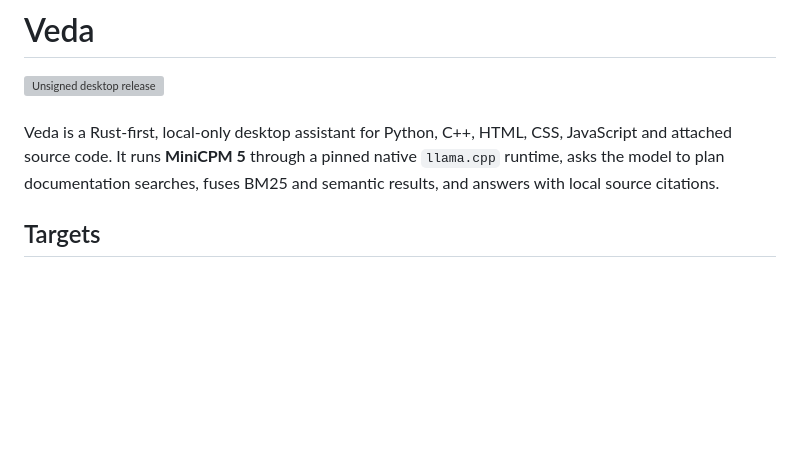
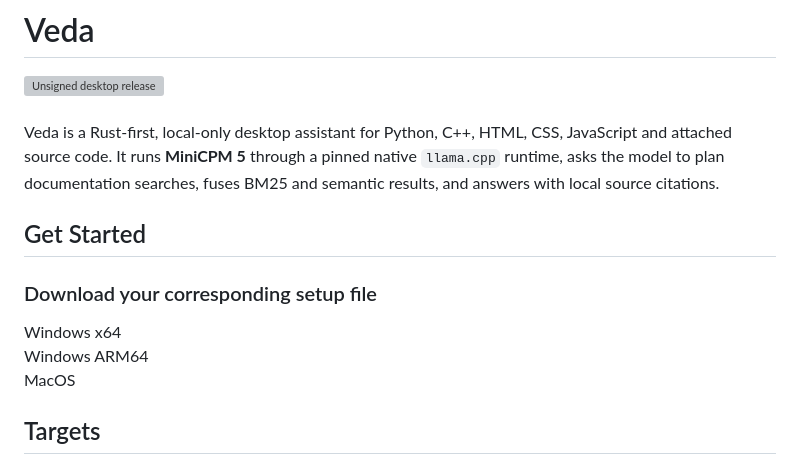
Before and after one commit to Katsugachi/Project-Veda, a Markdown page: README.md, the part around the change. Drawn GitHub-style; blank space fills up the shorter version; grey boxes are pictures that could not be loaded.

```diff
--- a/README.md
+++ b/README.md
@@ -1,7 +1,11 @@
 # Veda
 [![Unsigned desktop release](https://github.com/Katsugachi/Project-Veda/actions/workflows/release.yml/badge.svg)](https://github.com/Katsugachi/Project-Veda/actions/workflows/release.yml) <br><br>
 Veda is a Rust-first, local-only desktop assistant for Python, C++, HTML, CSS, JavaScript and attached source code. It runs **MiniCPM 5** through a pinned native `llama.cpp` runtime, asks the model to plan documentation searches, fuses BM25 and semantic results, and answers with local source citations.
-
+## Get Started
+### Download your corresponding setup file
+Windows x64 <br>
+Windows ARM64 <br>
+MacOS
 ## Targets
 
 - macOS 12+ universal DMG: Intel and Apple Silicon application shell; native Metal runtime selected after launch.
```
